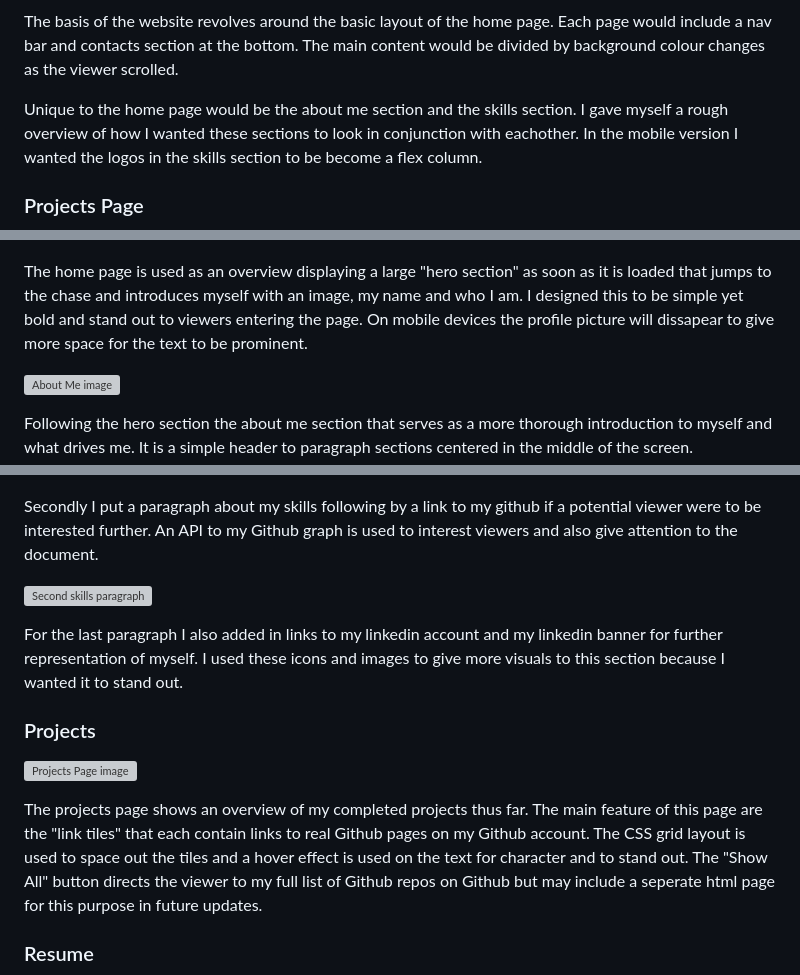
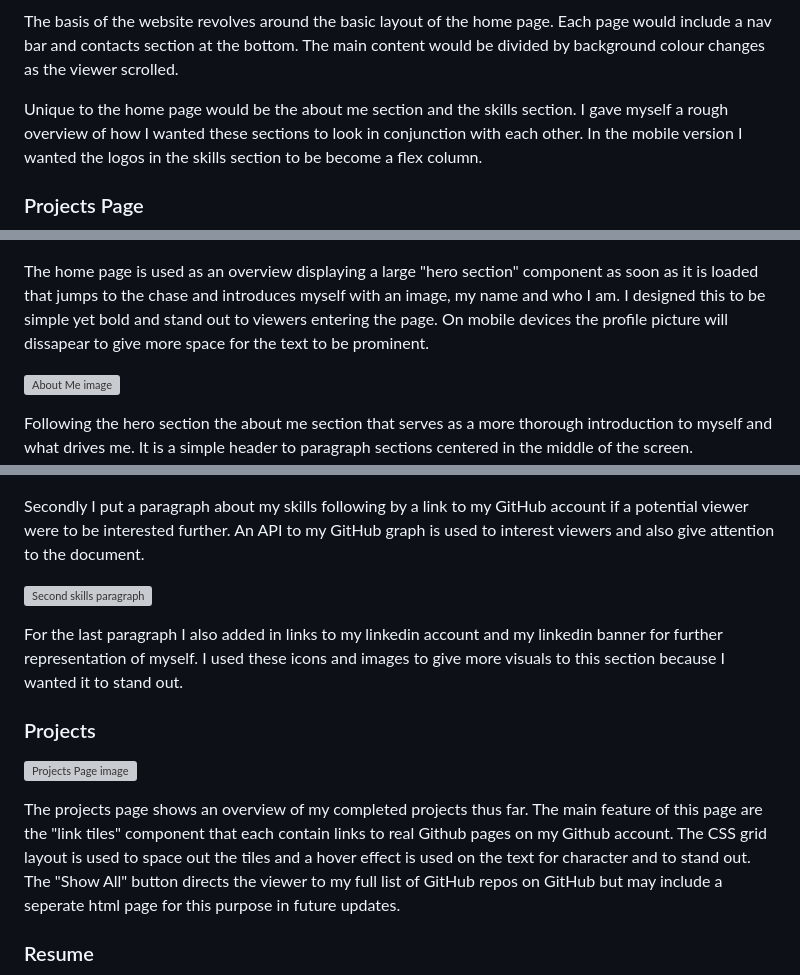
Before and after one commit to Reyleth/T1A2-Portfolio, a Markdown page: README.md, 3 parts joined by grey strips. Rendered like a GitHub page; grey boxes are pictures that could not be loaded.

```diff
--- a/README.md
+++ b/README.md
@@ -40,7 +40,7 @@ I decided to keep a consistant style across all pages of my portfolio. The colou
 
 The basis of the website revolves around the basic layout of the home page. Each page would include a nav bar and contacts section at the bottom. The main content would be divided by background colour changes as the viewer scrolled.
 
-Unique to the home page would be the about me section and the skills section. I gave myself a rough overview of how I wanted these sections to look in conjunction with eachother. In the mobile version I wanted the logos in the skills section to be become a flex column.
+Unique to the home page would be the about me section and the skills section. I gave myself a rough overview of how I wanted these sections to look in conjunction with each other. In the mobile version I wanted the logos in the skills section to be become a flex column.
 
 ### Projects Page
 
@@ -80,7 +80,7 @@ The navbar is designed to be simple and sleek. Using a `display: sticky` to stay
 
 ![Hero image](./docs/imgs/hero_image.png)
 
-The home page is used as an overview displaying a large "hero section" as soon as it is loaded that jumps to the chase and introduces myself with an image, my name and who I am. I designed this to be simple yet bold and stand out to viewers entering the page. On mobile devices the profile picture will dissapear to give more space for the text to be prominent.
+The home page is used as an overview displaying a large "hero section" component as soon as it is loaded that jumps to the chase and introduces myself with an image, my name and who I am. I designed this to be simple yet bold and stand out to viewers entering the page. On mobile devices the profile picture will dissapear to give more space for the text to be prominent.
 
 ![About Me image](./docs/imgs/about_me_image.png)
 
@@ -94,7 +94,7 @@ First is the languages I am knowledgeble in displayed in icons sourced from <htt
 
 ![First skills paragraph](./docs/imgs/skill_paragraph_1.png)
 
-Secondly I put a paragraph about my skills following by a link to my github if a potential viewer were to be interested further. An API to my Github graph is used to interest viewers and also give attention to the document.
+Secondly I put a paragraph about my skills following by a link to my GitHub account if a potential viewer were to be interested further. An API to my GitHub graph is used to interest viewers and also give attention to the document.
 
 ![Second skills paragraph](./docs/imgs/skill_paragraph_2.png)
 
@@ -104,7 +104,7 @@ For the last paragraph I also added in links to my linkedin account and my linke
 
 ![Projects Page image](./docs/imgs/project_page_image.png)
 
-The projects page shows an overview of my completed projects thus far. The main feature of this page are the "link tiles" that each contain links to real Github pages on my Github account. The CSS grid layout is used to space out the tiles and a hover effect is used on the text for character and to stand out. The "Show All" button directs the viewer to my full list of Github repos on Github but may include a seperate html page for this purpose in future updates.
+The projects page shows an overview of my completed projects thus far. The main feature of this page are the "link tiles" component that each contain links to real Github pages on my Github account. The CSS grid layout is used to space out the tiles and a hover effect is used on the text for character and to stand out. The "Show All" button directs the viewer to my full list of GitHub repos on GitHub but may include a seperate html page for this purpose in future updates.
 
 ### Resume
 
```
Also changed, not shown: other parts of README.md (+13 -13 lines).
